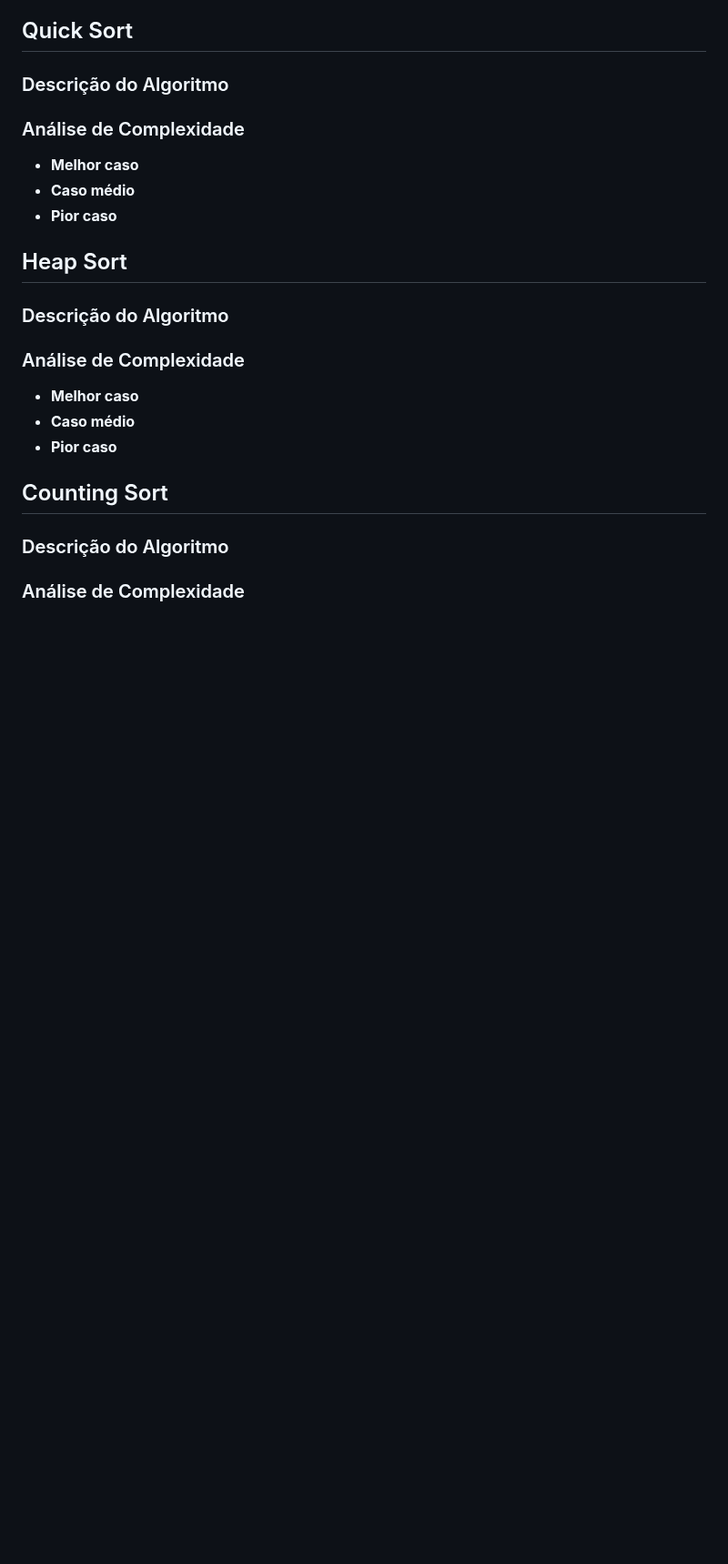
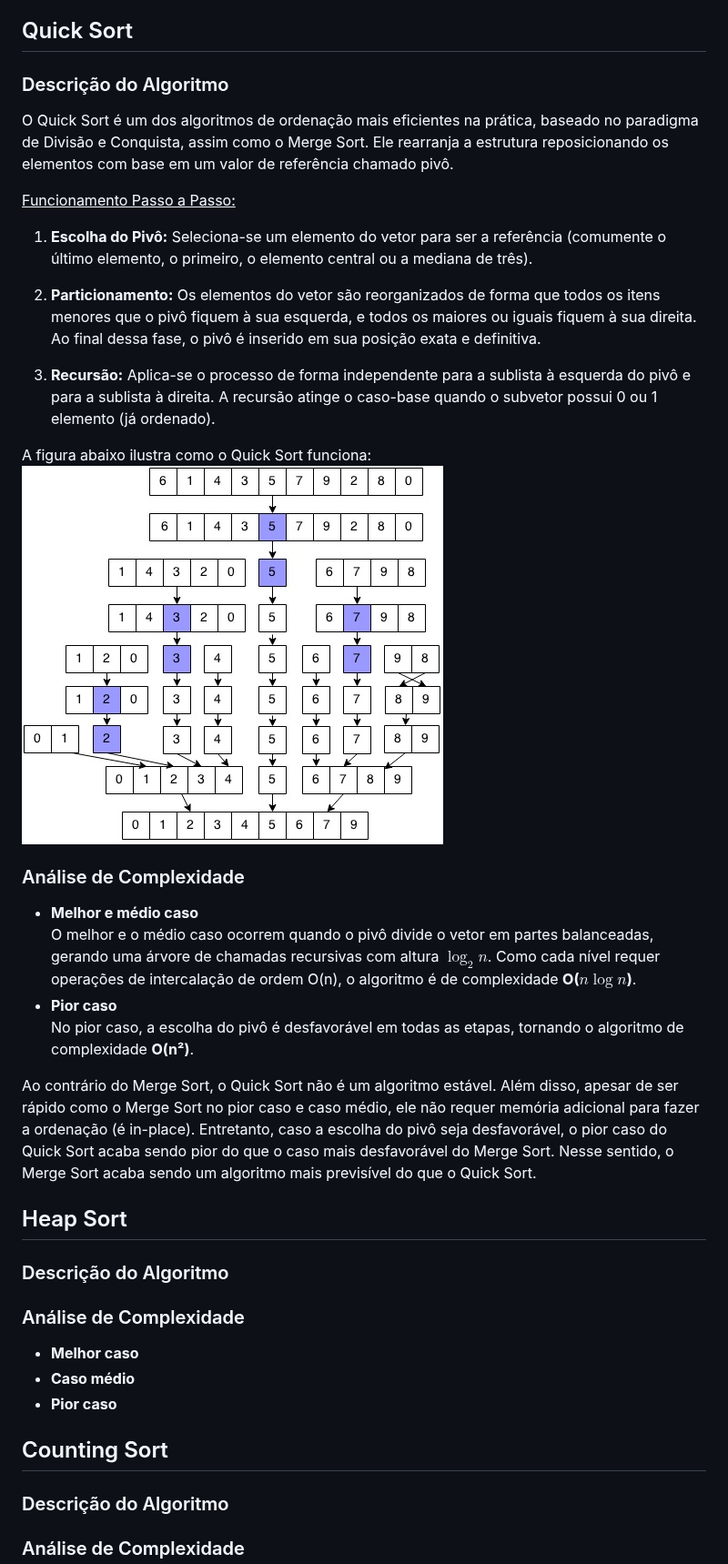
Before and after one commit to ViniHRS/Exercicios-de-MAC0122, a Markdown page: Sorting/Sorting Theory.md, the part around one of its changes. Shown at 91% size. Drawn GitHub-style; pictures changed too: Sorting/Images/Quick Sort.jpg (added); blank space fills up the shorter version.

Commit message:
📝 adding Quick Sort theory

```diff
--- a/Sorting/Sorting Theory.md
+++ b/Sorting/Sorting Theory.md
@@ -77,11 +79,26 @@ Entretanto, ele é um algoritmo estável e rápido, sendo mais vantajoso em ques
 
 ## Quick Sort
 ### Descrição do Algoritmo
+O Quick Sort é um dos algoritmos de ordenação mais eficientes na prática, baseado no paradigma de Divisão e Conquista, assim como o Merge Sort. Ele rearranja a estrutura reposicionando os elementos com base em um valor de referência chamado pivô.
+
+<u>Funcionamento Passo a Passo:</u>
+
+1. **Escolha do Pivô:** Seleciona-se um elemento do vetor para ser a referência (comumente o último elemento, o primeiro, o elemento central ou a mediana de três).
+
+2. **Particionamento:** Os elementos do vetor são reorganizados de forma que todos os itens menores que o pivô fiquem à sua esquerda, e todos os maiores ou iguais fiquem à sua direita. Ao final dessa fase, o pivô é inserido em sua posição exata e definitiva.
+
+3. **Recursão:** Aplica-se o processo de forma independente para a sublista à esquerda do pivô e para a sublista à direita. A recursão atinge o caso-base quando o subvetor possui 0 ou 1 elemento (já ordenado).
+
+A figura abaixo ilustra como o Quick Sort funciona:
+![Quick Sort Image](<Images/Quick Sort.jpg>)
 
 ### Análise de Complexidade
-- **Melhor caso**
-- **Caso médio**
+- **Melhor e médio caso**
+O melhor e o médio caso ocorrem quando o pivô divide o vetor em partes balanceadas, gerando uma árvore de chamadas recursivas com altura $\log_2 n$. Como cada nível requer operações de intercalação de ordem O(n), o algoritmo é de complexidade **O($n \log n$)**.
 - **Pior caso**
+No pior caso, a escolha do pivô é desfavorável em todas as etapas, tornando o algoritmo de complexidade **O(n²)**.
+
+Ao contrário do Merge Sort, o Quick Sort não é um algoritmo estável. Além disso, apesar de ser rápido como o Merge Sort no pior caso e caso médio, ele não requer memória adicional para fazer a ordenação (é in-place). Entretanto, caso a escolha do pivô seja desfavorável, o pior caso do Quick Sort acaba sendo pior do que o caso mais desfavorável do Merge Sort. Nesse sentido, o Merge Sort acaba sendo um algoritmo mais previsível do que o Quick Sort.
 
 ## Heap Sort
 ### Descrição do Algoritmo
```
Also changed, not shown: other parts of Sorting/Sorting Theory.md (+2 -0 lines).
